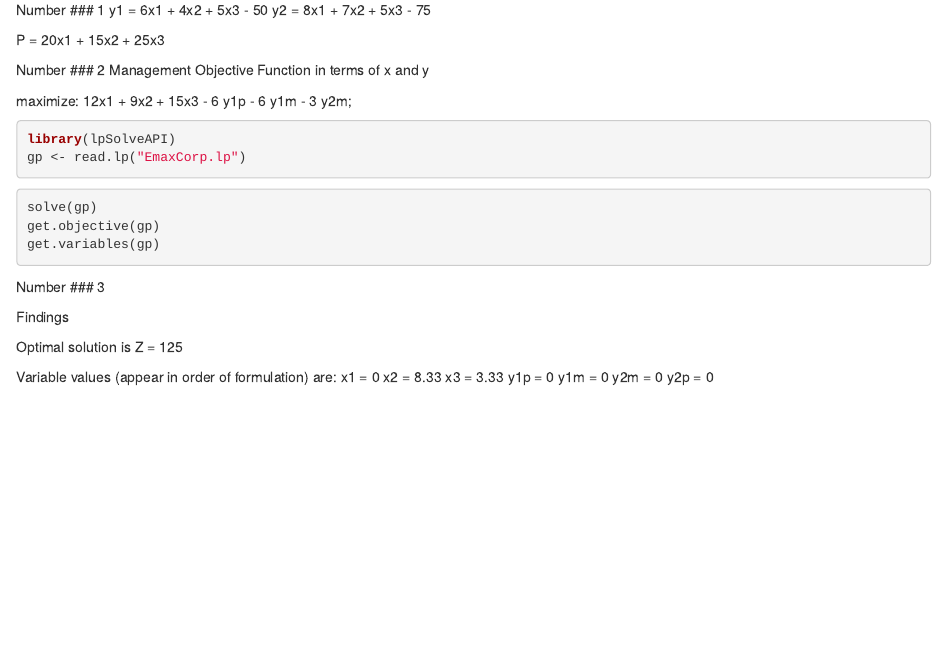
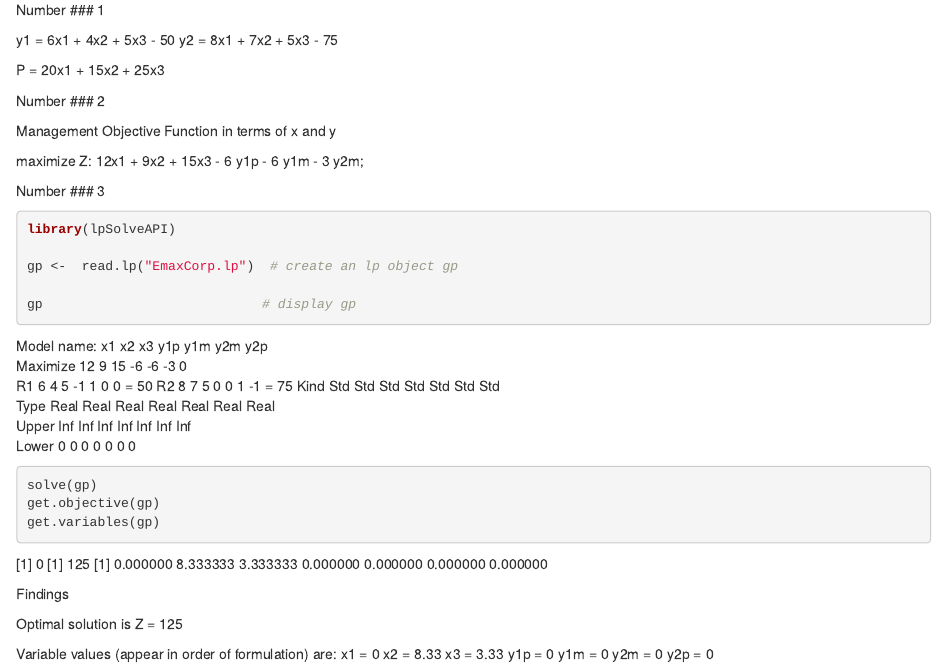
Before and after one commit to kgetce/kgetce_9.ext, an R Markdown document (EmaxCorp.Rmd): the page in a window 1100 px wide, from 120 px down. Rendered offline with R 4.5, knitr and Pandoc, with nearby package versions; the code chunks are not run, so their results and figures are left out.

Commit message:
Update EmaxCorp.Rmd

````diff
--- a/EmaxCorp.Rmd
+++ b/EmaxCorp.Rmd
@@ -15,24 +20,46 @@ y2 = 8x1 + 7x2 + 5x3 - 75
 P = 20x1 + 15x2 + 25x3
 
 
+
+
 Number ### 2
+
 Management Objective Function in terms of x and y
 
-maximize: 12x1 + 9x2 + 15x3 - 6 y1p - 6 y1m - 3 y2m;
+maximize Z: 12x1 + 9x2 + 15x3 - 6 y1p - 6 y1m - 3 y2m;
+
+
+
+
+Number ### 3
 
 ```{r}
 library(lpSolveAPI)
-gp <- read.lp("EmaxCorp.lp")
+
+gp <-  read.lp("EmaxCorp.lp")  # create an lp object gp
+
+gp                            # display gp
 
 ```
-
+Model name:
+            x1    x2    x3   y1p   y1m   y2m   y2p
+Maximize    12     9    15    -6    -6    -3     0
+R1           6     4     5    -1     1     0     0  =  50
+R2           8     7     5     0     0     1    -1  =  75
+Kind       Std   Std   Std   Std   Std   Std   Std
+Type      Real  Real  Real  Real  Real  Real  Real
+Upper      Inf   Inf   Inf   Inf   Inf   Inf   Inf
+Lower        0     0     0     0     0     0     0
 
 ```{r}
 solve(gp)
 get.objective(gp)
 get.variables(gp)
 ```
-Number ### 3
+[1] 0
+[1] 125
+[1] 0.000000 8.333333 3.333333 0.000000 0.000000 0.000000 0.000000
+
 
 Findings
 
````
Also changed, not shown: EmaxCorp.Rmd (5 more changed lines).
